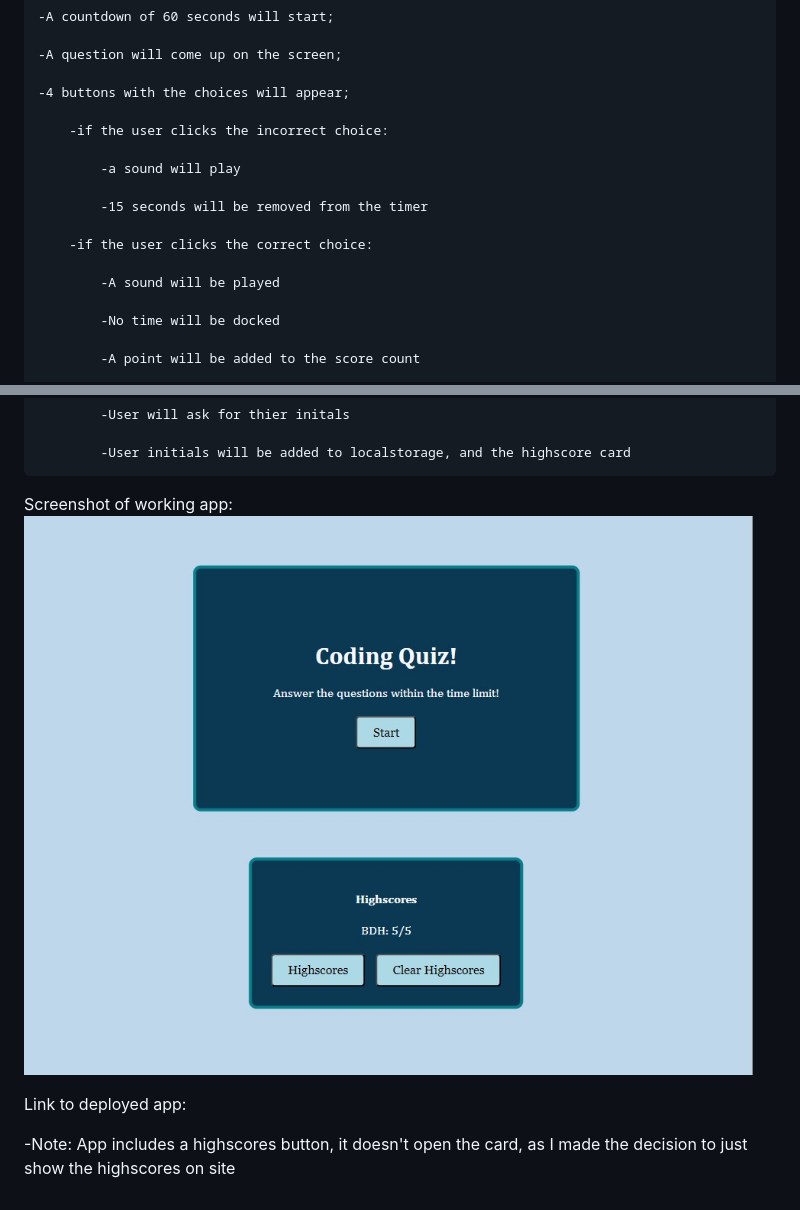
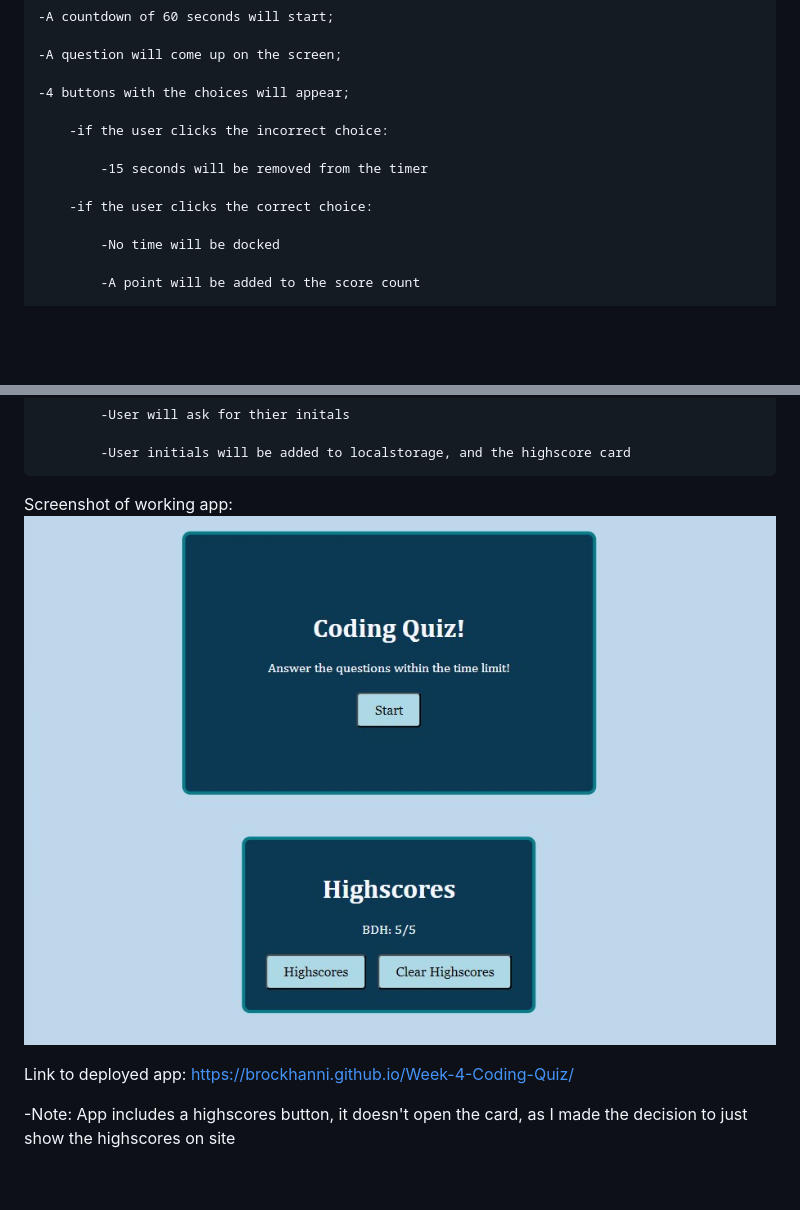
Before and after one commit to BrockHanni/Week-4-Coding-Quiz, a Markdown page: README.md, 2 parts joined by grey strips. Drawn GitHub-style; pictures changed too: assets/images/WorkingQuiz.jpg; blank space fills up the shorter version.

Commit message:
finalalizing code, updated readme, added comments

```diff
--- a/README.md
+++ b/README.md
@@ -9,13 +9,9 @@ When you click on the start quiz button:
 
         -if the user clicks the incorrect choice:
 
-            -a sound will play
-
             -15 seconds will be removed from the timer
 
         -if the user clicks the correct choice:
-
-            -A sound will be played
 
             -No time will be docked
 
@@ -44,6 +40,6 @@ When you click on the start quiz button:
 
 Screenshot of working app: ![Screenshot](assets/images/WorkingQuiz.jpg)
 
-Link to deployed app:
+Link to deployed app: https://brockhanni.github.io/Week-4-Coding-Quiz/
 
 -Note: App includes a highscores button, it doesn't open the card, as I made the decision to just show the highscores on site
```
Also changed, not shown: 3 other files.
